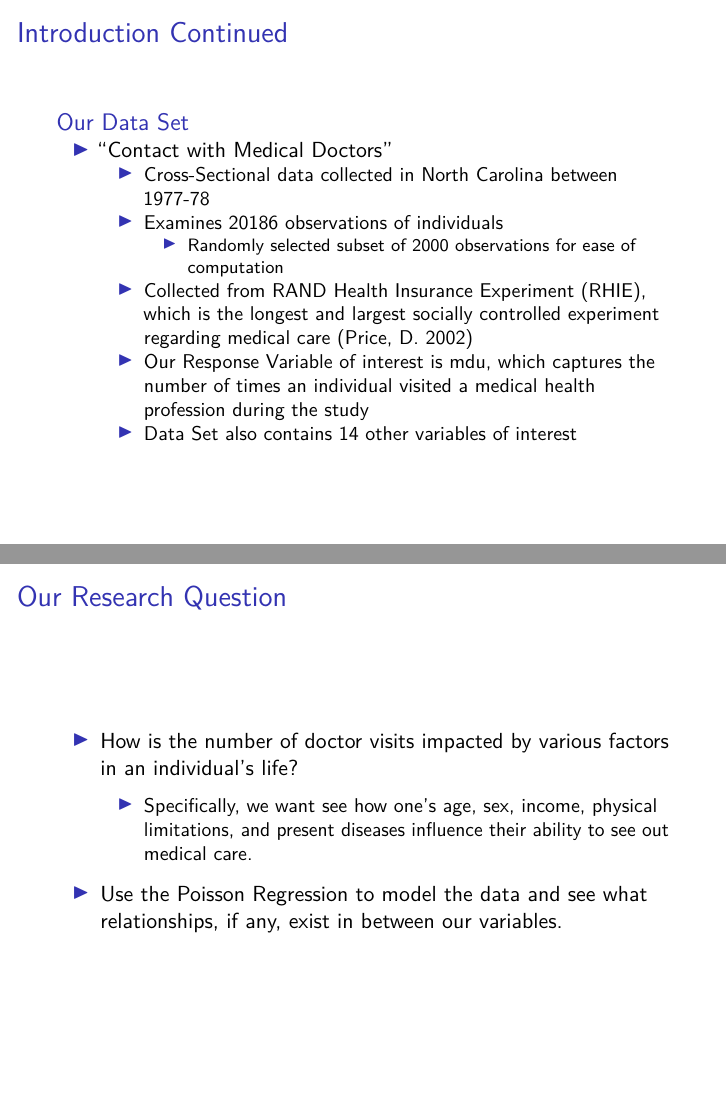
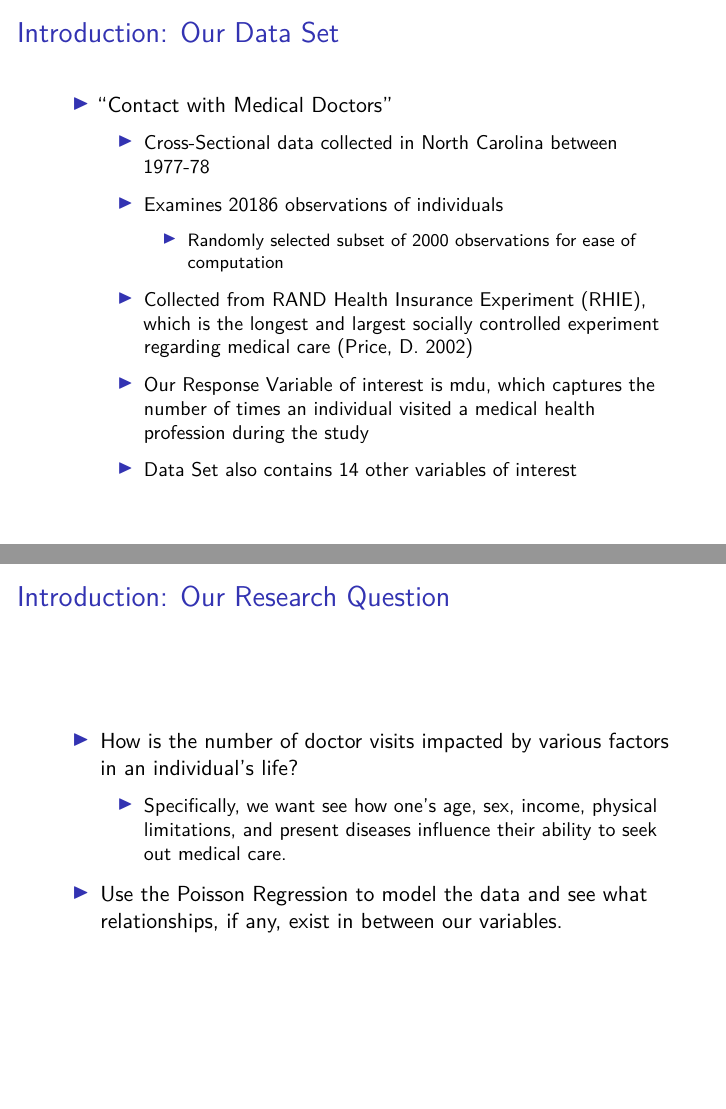
Before and after one commit to acmdawson/Final-Statistics-Presentation-Medical-Data-and-Poisson-Regression, an R Markdown document (FinalPresentation.Rmd): pages 3 and 4 of 8, joined at a grey line. Rendered offline with R 4.5, knitr and Pandoc, then LaTeX, with nearby package versions.

Commit message:
Continued work on pres

```diff
--- a/FinalPresentation.Rmd
+++ b/FinalPresentation.Rmd
@@ -21,9 +19,8 @@ knitr::opts_chunk$set(echo = FALSE)
 - Using the Poisson Regression, can we find significant relationships within our data set.
 
 
-## Introduction Continued
+## Introduction: Our Data Set
 
-### Our Data Set
 
 
 
@@ -42,13 +39,15 @@ knitr::opts_chunk$set(echo = FALSE)
     - Data Set also contains 14 other variables of interest
 
 
-## Our Research Question
+## Introduction: Our Research Question
 
 - How is the number of doctor visits impacted by various factors in an individual's life?
 
-  - Specifically, we want see how one's age, sex, income, physical limitations, and present diseases influence their ability to see out medical care.
+  - Specifically, we want see how one's age, sex, income, physical limitations, and present diseases influence their ability to seek out medical care.
 
 - Use the Poisson Regression to model the data and see what relationships, if any, exist in between our variables.
+
+
 
 
 ## R Markdown
```
Also changed, not shown: FinalPresentation.Rmd (4 more changed lines).
